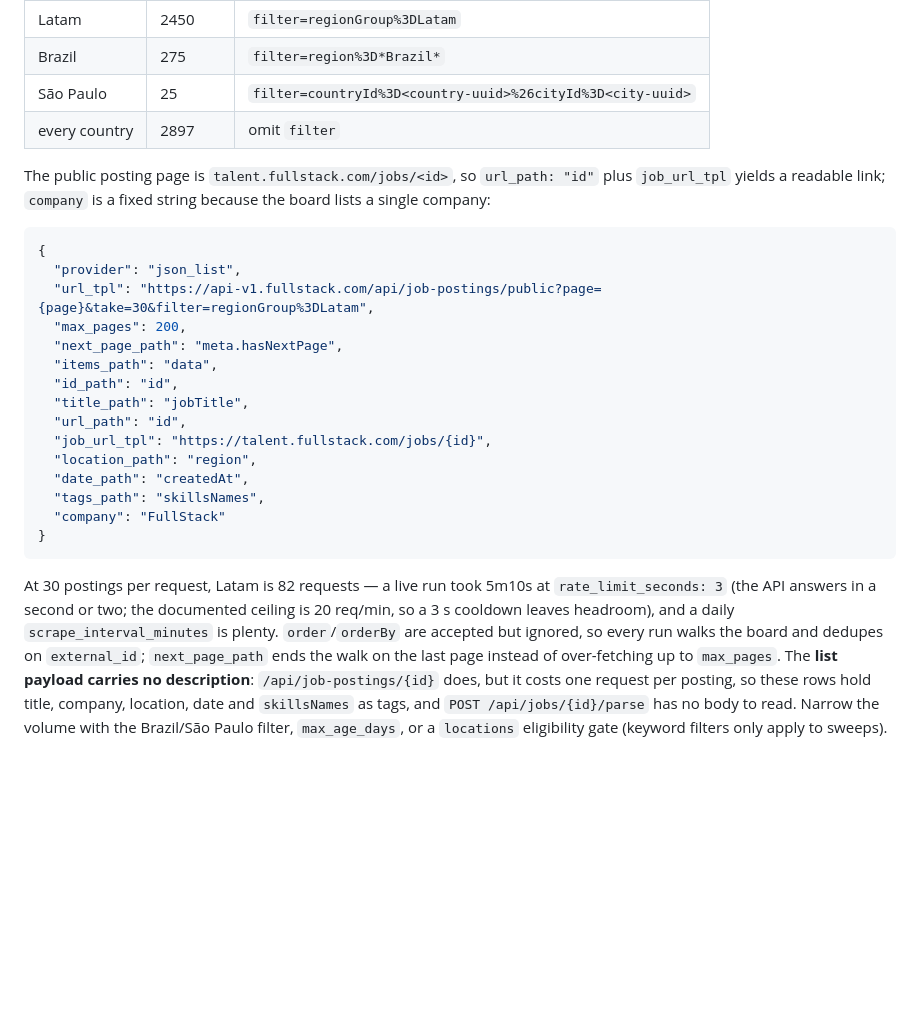
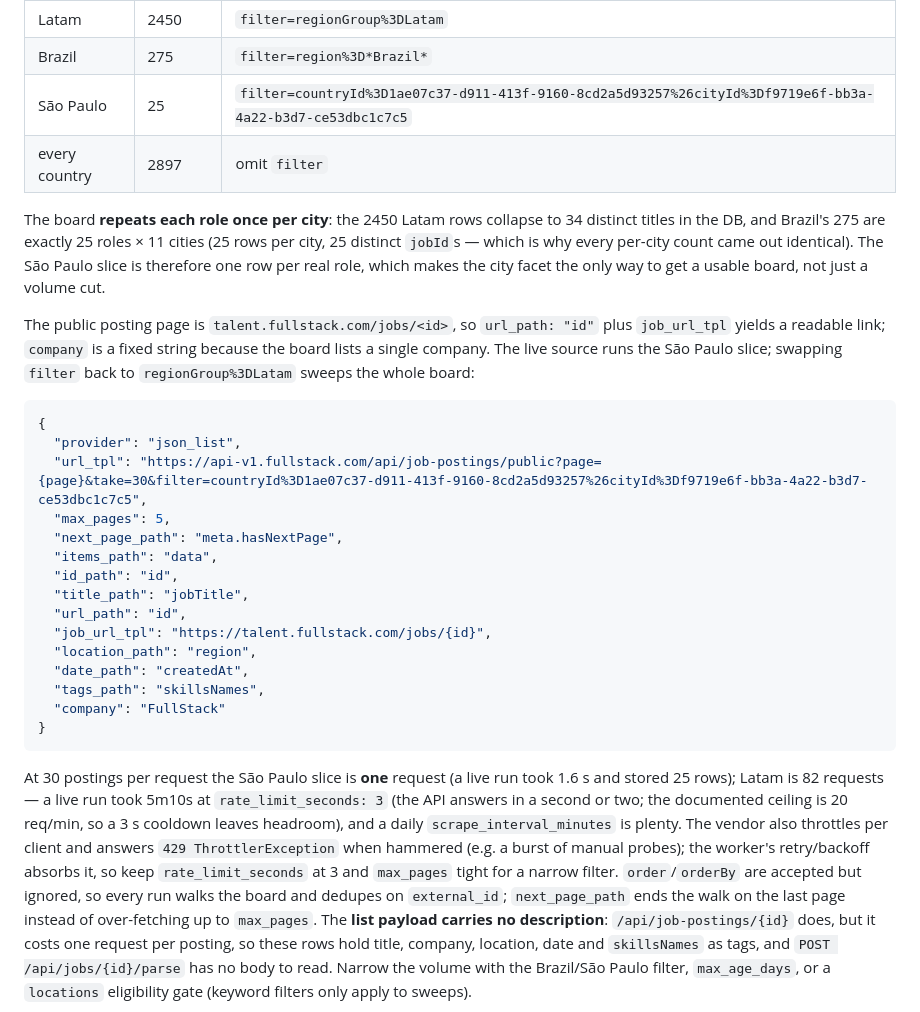
Before and after one commit to diegobraga92/PudimJobs, a Markdown page: docs/scraping.md, the part around the change. Rendered like a GitHub page; blank space fills up the shorter version.

Commit message:
Narrow the FullStack board to Sao Paulo postings
The board repeats every role once per city (Latam: 2450 rows collapse to 34 titles, Brazil: 275 rows = 25 roles x 11 cities), so the city facet is the only way to get one row per real role. The filter table now carries the live countryId/cityId pair and the example config shows the Sao Paulo slice (one request, 25 postings) at max_pages 5, plus a note on the vendor's 429 throttling and a 1.6 s live run.

````diff
--- a/docs/scraping.md
+++ b/docs/scraping.md
@@ -528,18 +528,25 @@ is rejected with `Invalid take value`), and one `filter` argument carries
 |---|---|---|
 | Latam | 2450 | `filter=regionGroup%3DLatam` |
 | Brazil | 275 | `filter=region%3D*Brazil*` |
-| São Paulo | 25 | `filter=countryId%3D<country-uuid>%26cityId%3D<city-uuid>` |
+| São Paulo | 25 | `filter=countryId%3D1ae07c37-d911-413f-9160-8cd2a5d93257%26cityId%3Df9719e6f-bb3a-4a22-b3d7-ce53dbc1c7c5` |
 | every country | 2897 | omit `filter` |
+
+The board **repeats each role once per city**: the 2450 Latam rows collapse to
+34 distinct titles in the DB, and Brazil's 275 are exactly 25 roles × 11 cities
+(25 rows per city, 25 distinct `jobId`s — which is why every per-city count came
+out identical). The São Paulo slice is therefore one row per real role, which
+makes the city facet the only way to get a usable board, not just a volume cut.
 
 The public posting page is `talent.fullstack.com/jobs/<id>`, so `url_path: "id"`
 plus `job_url_tpl` yields a readable link; `company` is a fixed string because
-the board lists a single company:
+the board lists a single company. The live source runs the São Paulo slice;
+swapping `filter` back to `regionGroup%3DLatam` sweeps the whole board:
 
 ```json
 {
   "provider": "json_list",
-  "url_tpl": "https://api-v1.fullstack.com/api/job-postings/public?page={page}&take=30&filter=regionGroup%3DLatam",
-  "max_pages": 200,
+  "url_tpl": "https://api-v1.fullstack.com/api/job-postings/public?page={page}&take=30&filter=countryId%3D1ae07c37-d911-413f-9160-8cd2a5d93257%26cityId%3Df9719e6f-bb3a-4a22-b3d7-ce53dbc1c7c5",
+  "max_pages": 5,
   "next_page_path": "meta.hasNextPage",
   "items_path": "data",
   "id_path": "id",
@@ -553,10 +560,14 @@ the board lists a single company:
 }
 ```
 
-At 30 postings per request, Latam is 82 requests — a live run took 5m10s at
+At 30 postings per request the São Paulo slice is **one** request (a live run
+took 1.6 s and stored 25 rows); Latam is 82 requests — a live run took 5m10s at
 `rate_limit_seconds: 3` (the API answers in a second or two; the documented
 ceiling is 20 req/min, so a 3 s cooldown leaves headroom), and a daily
-`scrape_interval_minutes` is plenty.
+`scrape_interval_minutes` is plenty. The vendor also throttles per client and
+answers `429 ThrottlerException` when hammered (e.g. a burst of manual probes);
+the worker's retry/backoff absorbs it, so keep `rate_limit_seconds` at 3 and
+`max_pages` tight for a narrow filter.
 `order`/`orderBy` are accepted but ignored, so every run walks the board and
 dedupes on `external_id`; `next_page_path` ends the walk on the last page instead
 of over-fetching up to `max_pages`. The **list payload carries no description**:
````
